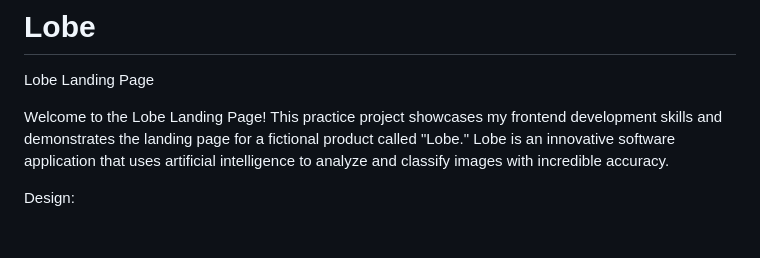
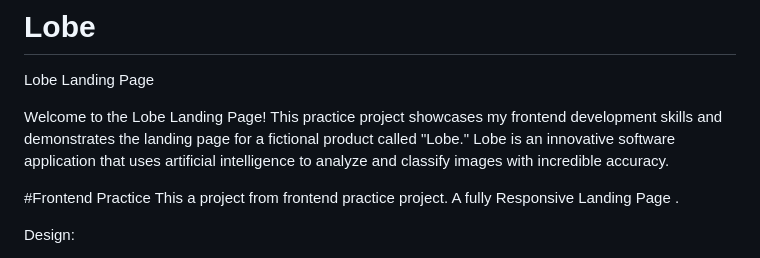
Before and after one commit to Shreykumar1/Lobe, a Markdown page: README.md, the part around the change. GitHub-like rendering; blank space fills up the shorter version.

```diff
--- a/README.md
+++ b/README.md
@@ -3,6 +3,9 @@
 Lobe Landing Page
 
 Welcome to the Lobe Landing Page! This practice project showcases my frontend development skills and demonstrates the landing page for a fictional product called "Lobe." Lobe is an innovative software application that uses artificial intelligence to analyze and classify images with incredible accuracy.
+
+#Frontend Practice
+This a project from frontend practice project. A fully Responsive Landing Page .
 
 Design:
 
```
